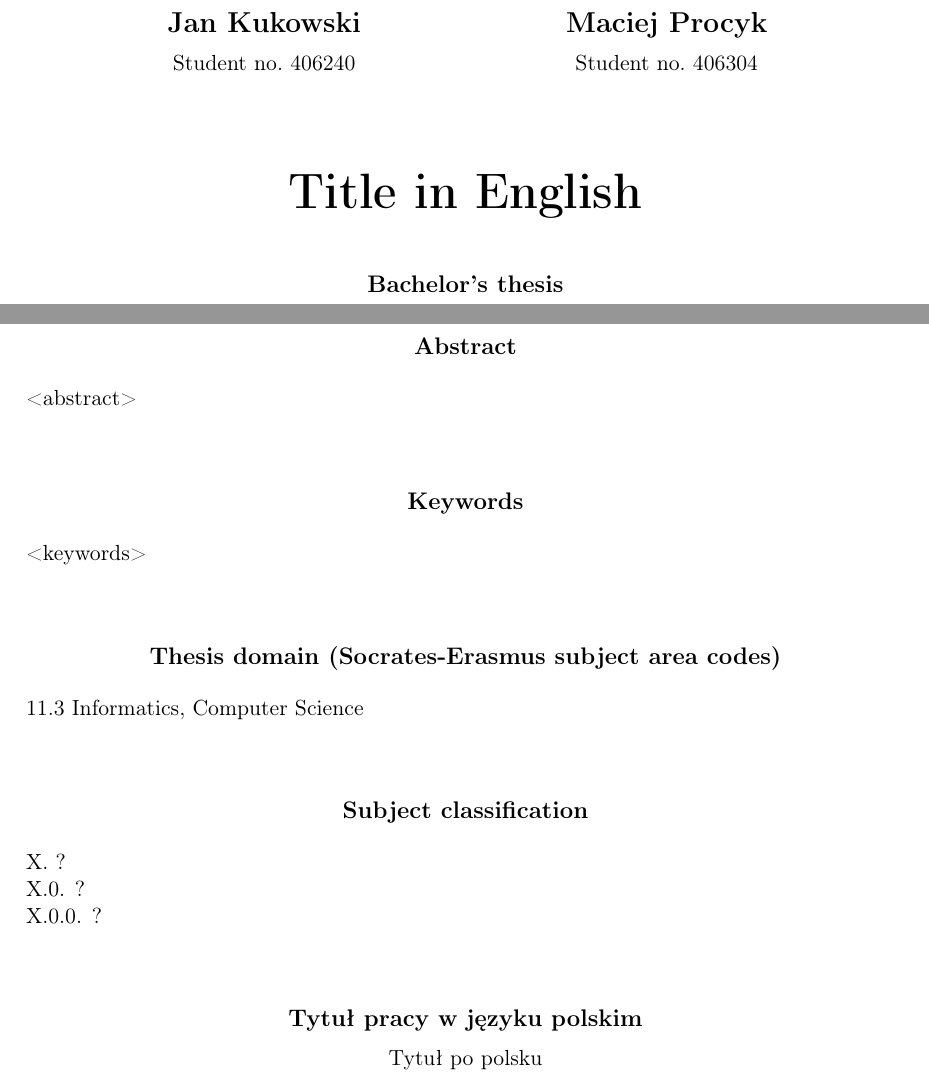
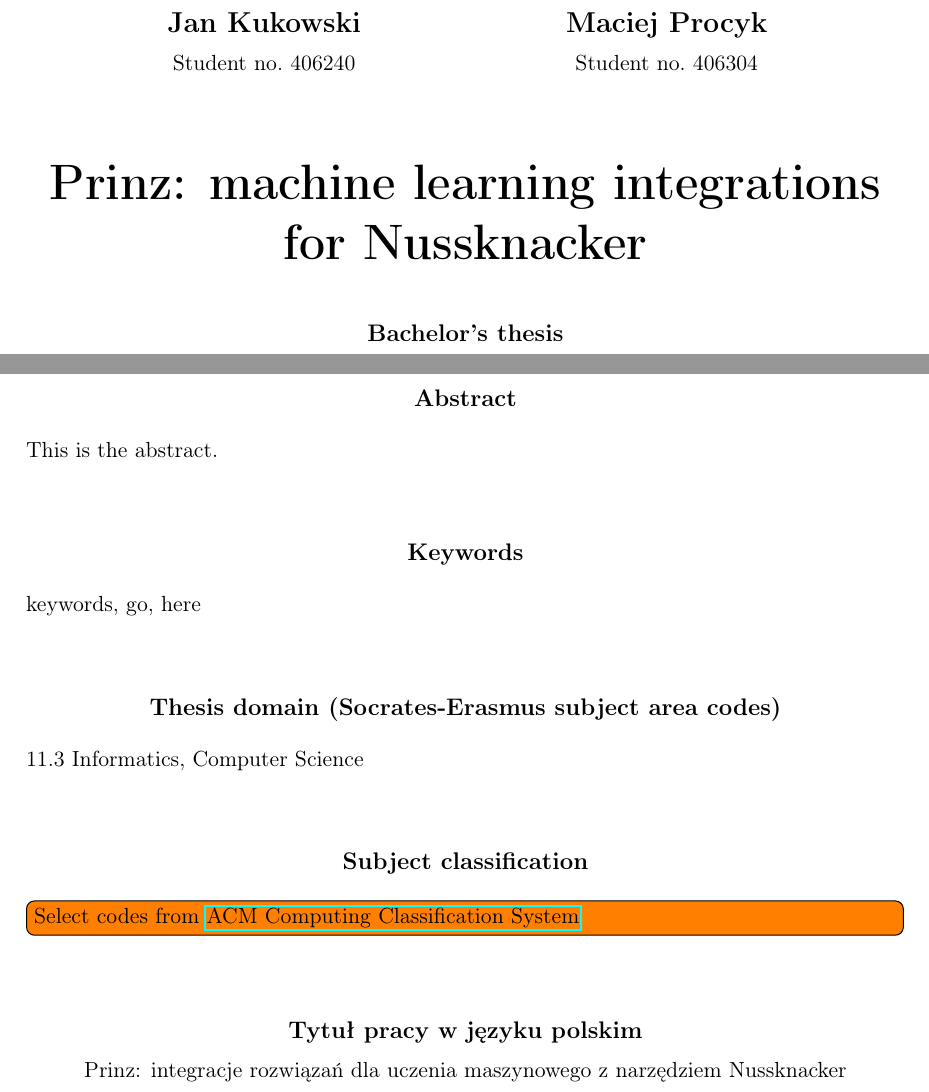
Before and after one commit to prinz-nussknacker/2021-cs-thesis, a LaTeX thesis (thesis.tex, which reads title-page/abstract-en.tex, title-page/keywords-en.tex, title-page/title-en.tex): two parts of pages 1 and 3 of 15, joined at a grey line, cut so that both start at the same text. Compiled offline with pdfLaTeX.

Commit message:
Set up title page

```diff
--- a/thesis.tex
+++ b/thesis.tex
@@ -5,8 +5,8 @@
 \autorii{Jan Kukowski}{406240}
 \autoriii{Maciej Procyk}{406304}
 
-\title{Title in English}
-\titlepl{Tytuł po polsku}
+\title{\input{title-page/title-en.tex}}
+\titlepl{\input{title-page/title-pl.tex}}
 
 \kierunek{Computer Science}
 
@@ -20,11 +20,11 @@
 \dziedzina{11.3 Informatics, Computer Science}
 
 % ACM
-\klasyfikacja{X. ?\\
-  X.0. ?\\
-  X.0.0. ?}
+\klasyfikacja{
+  \todo[inline]{Select codes from \href{https://dl.acm.org/ccs}{ACM Computing Classification System}}
+}
 
-\keywords{<keywords>}
+\keywords{\input{title-page/keywords-en.tex}}
 
 % Custom imports
 \usepackage{forest}
@@ -53,7 +53,7 @@
 \maketitle
 
 \begin{abstract}
-  <abstract>
+  \input{title-page/abstract-en.tex}
 \end{abstract}
 
 \tableofcontents
--- /dev/null
+++ b/title-page/abstract-en.tex
@@ -0,0 +1 @@
+This is the abstract.
--- /dev/null
+++ b/title-page/keywords-en.tex
@@ -0,0 +1 @@
+keywords, go, here
--- /dev/null
+++ b/title-page/title-en.tex
@@ -0,0 +1 @@
+Prinz: machine learning integrations for Nussknacker
--- /dev/null
+++ b/title-page/title-pl.tex
@@ -0,0 +1 @@
+Prinz: integracje rozwiązań dla uczenia maszynowego z narzędziem Nussknacker
```
Also changed, not shown: title-page/abstract-pl.tex (added, +1 -0 lines), title-page/keywords-pl.tex (added, +1 -0 lines).
